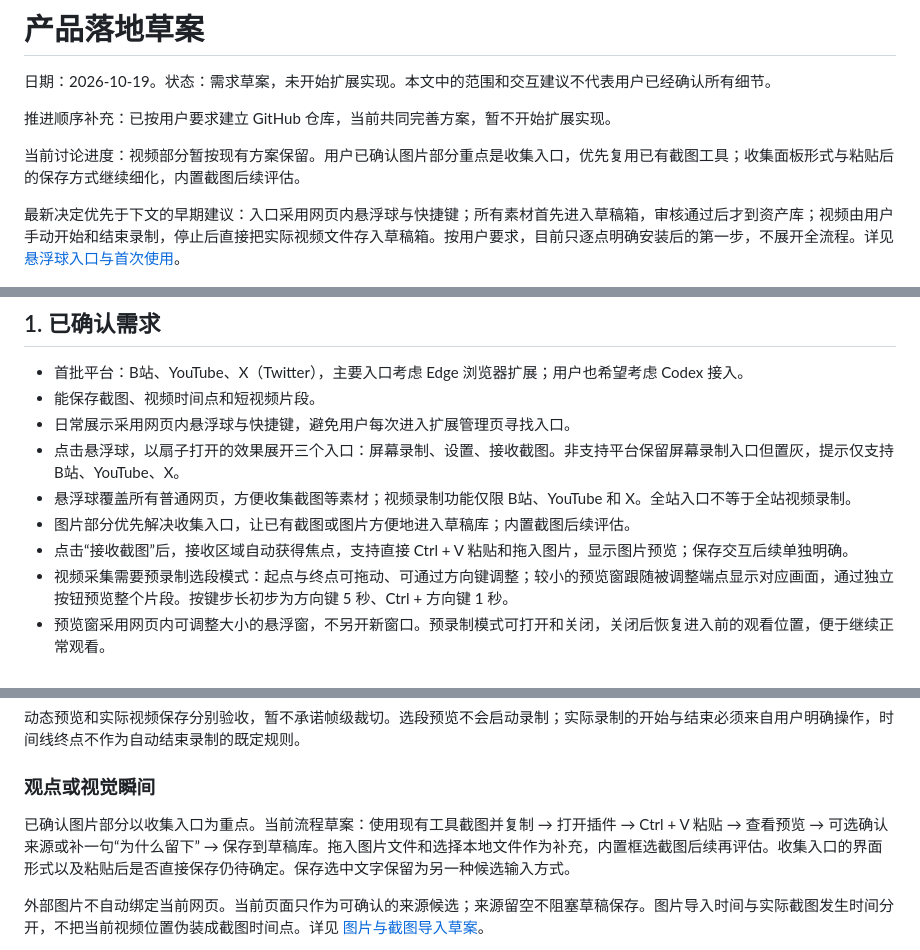
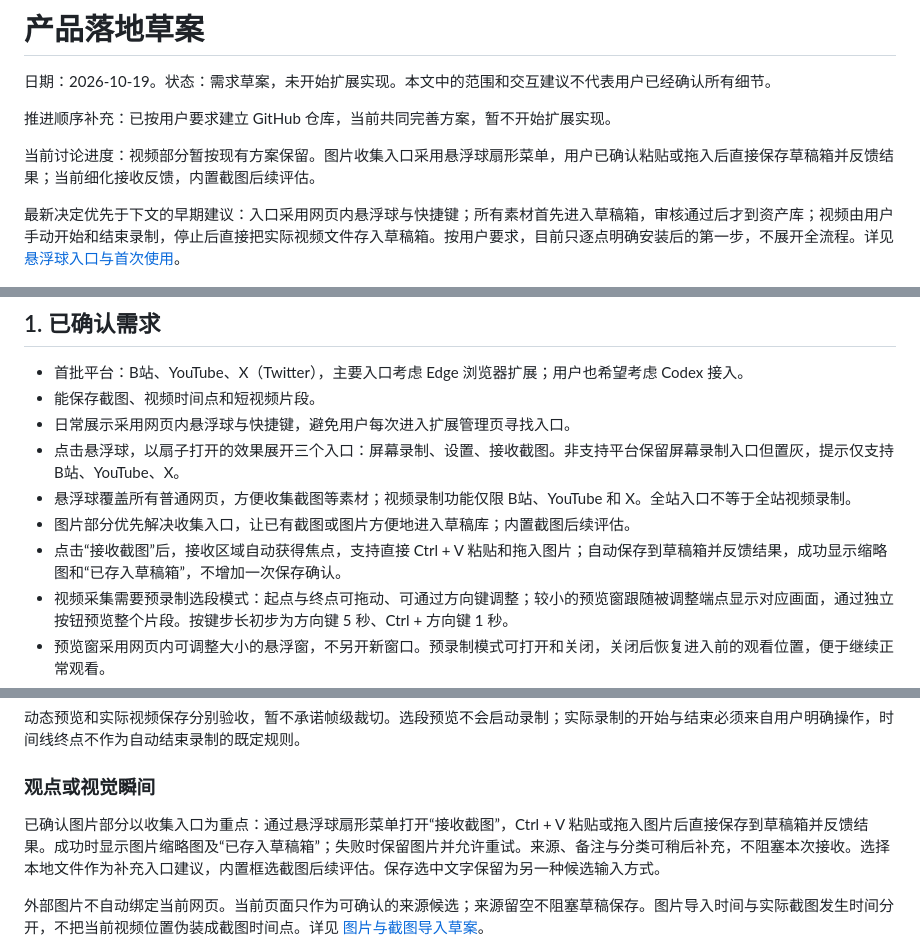
Before and after one commit to Broken404/moment-vault, a Markdown page: docs/product-brief.md, 3 parts joined by grey strips. Rendered like a GitHub page.

```diff
--- a/docs/product-brief.md
+++ b/docs/product-brief.md
@@ -4,7 +4,7 @@
 
 推进顺序补充：已按用户要求建立 GitHub 仓库，当前共同完善方案，暂不开始扩展实现。
 
-当前讨论进度：视频部分暂按现有方案保留。用户已确认图片部分重点是收集入口，优先复用已有截图工具；收集面板形式与粘贴后的保存方式继续细化，内置截图后续评估。
+当前讨论进度：视频部分暂按现有方案保留。图片收集入口采用悬浮球扇形菜单，用户已确认粘贴或拖入后直接保存草稿箱并反馈结果；当前细化接收反馈，内置截图后续评估。
 
 最新决定优先于下文的早期建议：入口采用网页内悬浮球与快捷键；所有素材首先进入草稿箱，审核通过后才到资产库；视频由用户手动开始和结束录制，停止后直接把实际视频文件存入草稿箱。按用户要求，目前只逐点明确安装后的第一步，不展开全流程。详见 [悬浮球入口与首次使用](entry-and-first-use.md)。
 
@@ -16,7 +16,7 @@
 - 点击悬浮球，以扇子打开的效果展开三个入口：屏幕录制、设置、接收截图。非支持平台保留屏幕录制入口但置灰，提示仅支持 B站、YouTube、X。
 - 悬浮球覆盖所有普通网页，方便收集截图等素材；视频录制功能仅限 B站、YouTube 和 X。全站入口不等于全站视频录制。
 - 图片部分优先解决收集入口，让已有截图或图片方便地进入草稿库；内置截图后续评估。
-- 点击“接收截图”后，接收区域自动获得焦点，支持直接 Ctrl + V 粘贴和拖入图片，显示图片预览；保存交互后续单独明确。
+- 点击“接收截图”后，接收区域自动获得焦点，支持直接 Ctrl + V 粘贴和拖入图片；自动保存到草稿箱并反馈结果，成功显示缩略图和“已存入草稿箱”，不增加一次保存确认。
 - 视频采集需要预录制选段模式：起点与终点可拖动、可通过方向键调整；较小的预览窗跟随被调整端点显示对应画面，通过独立按钮预览整个片段。按键步长初步为方向键 5 秒、Ctrl + 方向键 1 秒。
 - 预览窗采用网页内可调整大小的悬浮窗，不另开新窗口。预录制模式可打开和关闭，关闭后恢复进入前的观看位置，便于继续正常观看。
 - 所有素材先进入草稿箱，经过人工和 AI 分类、挑选及审核后进入资产库，各种入口都不能跳过草稿阶段。
@@ -65,7 +65,7 @@
 
 ### 观点或视觉瞬间
 
-已确认图片部分以收集入口为重点。当前流程草案：使用现有工具截图并复制 → 打开插件 → Ctrl + V 粘贴 → 查看预览 → 可选确认来源或补一句“为什么留下” → 保存到草稿库。拖入图片文件和选择本地文件作为补充，内置框选截图后续再评估。收集入口的界面形式以及粘贴后是否直接保存仍待确定。保存选中文字保留为另一种候选输入方式。
+已确认图片部分以收集入口为重点：通过悬浮球扇形菜单打开“接收截图”，Ctrl + V 粘贴或拖入图片后直接保存到草稿箱并反馈结果。成功时显示图片缩略图及“已存入草稿箱”；失败时保留图片并允许重试。来源、备注与分类可稍后补充，不阻塞本次接收。选择本地文件作为补充入口建议，内置框选截图后续评估。保存选中文字保留为另一种候选输入方式。
 
 外部图片不自动绑定当前网页。当前页面只作为可确认的来源候选；来源留空不阻塞草稿保存。图片导入时间与实际截图发生时间分开，不把当前视频位置伪装成截图时间点。详见 [图片与截图导入草案](image-intake.md)。
 
```
Also changed, not shown: docs/entry-and-first-use.md (+1 -1 lines), docs/image-intake.md (+31 -6 lines).
